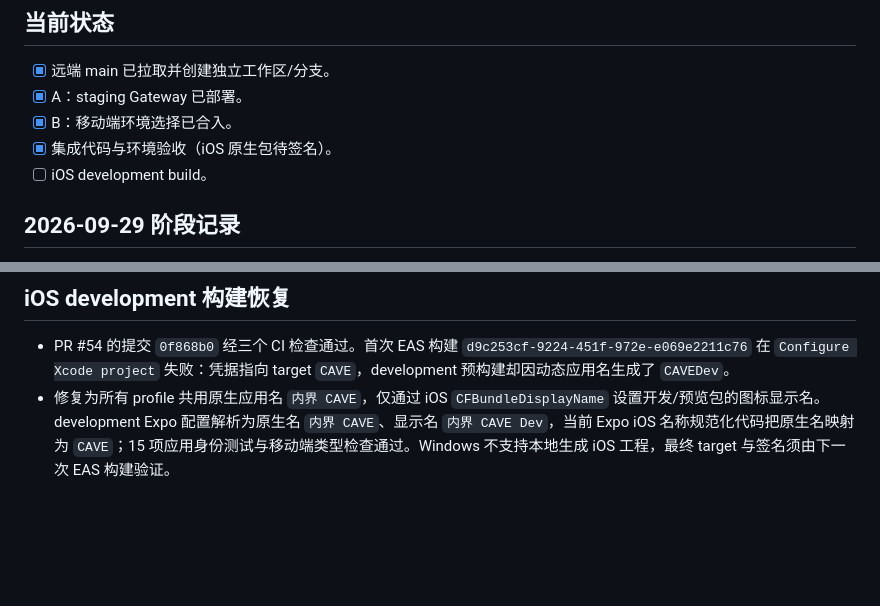
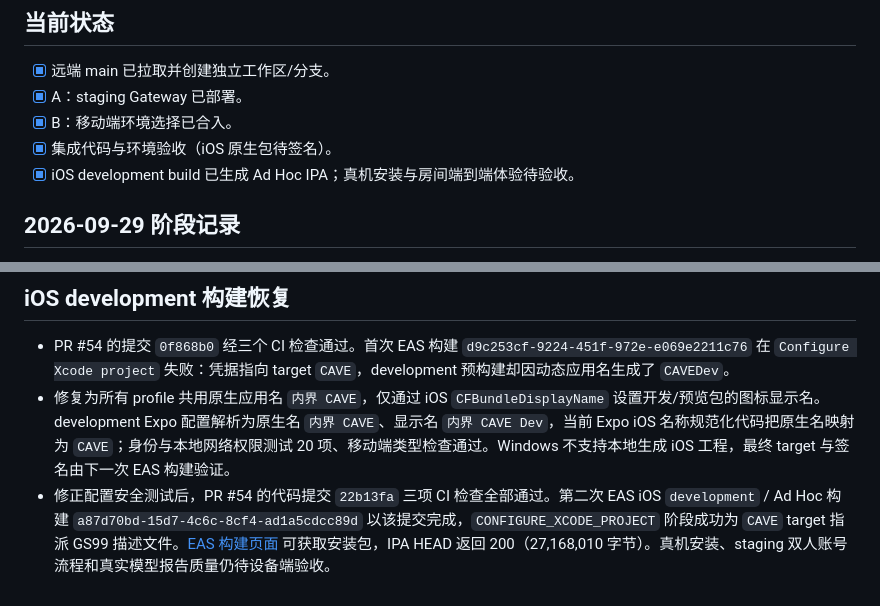
Before and after one commit to CarterWells111/CAVE, a Markdown page: docs/development/staging-mobile-environments-plan.md, 2 parts joined by grey strips. Drawn GitHub-style; blank space fills up the shorter version.

Commit message:
Record successful staging development build

```diff
--- a/docs/development/staging-mobile-environments-plan.md
+++ b/docs/development/staging-mobile-environments-plan.md
@@ -44,7 +44,7 @@
 - [x] A：staging Gateway 已部署。
 - [x] B：移动端环境选择已合入。
 - [x] 集成代码与环境验收（iOS 原生包待签名）。
-- [ ] iOS development build。
+- [x] iOS development build 已生成 Ad Hoc IPA；真机安装与房间端到端体验待验收。
 
 ## 2026-09-29 阶段记录
 
@@ -78,4 +78,5 @@
 ## iOS development 构建恢复
 
 - PR #54 的提交 `0f868b0` 经三个 CI 检查通过。首次 EAS 构建 `d9c253cf-9224-451f-972e-e069e2211c76` 在 `Configure Xcode project` 失败：凭据指向 target `CAVE`，development 预构建却因动态应用名生成了 `CAVEDev`。
-- 修复为所有 profile 共用原生应用名 `内界 CAVE`，仅通过 iOS `CFBundleDisplayName` 设置开发/预览包的图标显示名。development Expo 配置解析为原生名 `内界 CAVE`、显示名 `内界 CAVE Dev`，当前 Expo iOS 名称规范化代码把原生名映射为 `CAVE`；15 项应用身份测试与移动端类型检查通过。Windows 不支持本地生成 iOS 工程，最终 target 与签名须由下一次 EAS 构建验证。
+- 修复为所有 profile 共用原生应用名 `内界 CAVE`，仅通过 iOS `CFBundleDisplayName` 设置开发/预览包的图标显示名。development Expo 配置解析为原生名 `内界 CAVE`、显示名 `内界 CAVE Dev`，当前 Expo iOS 名称规范化代码把原生名映射为 `CAVE`；身份与本地网络权限测试 20 项、移动端类型检查通过。Windows 不支持本地生成 iOS 工程，最终 target 与签名由下一次 EAS 构建验证。
+- 修正配置安全测试后，PR #54 的代码提交 `22b13fa` 三项 CI 检查全部通过。第二次 EAS iOS `development` / Ad Hoc 构建 `a87d70bd-15d7-4c6c-8cf4-ad1a5cdcc89d` 以该提交完成，`CONFIGURE_XCODE_PROJECT` 阶段成功为 `CAVE` target 指派 GS99 描述文件。[EAS 构建页面](https://expo.dev/accounts/carter_wells/projects/cave/builds/a87d70bd-15d7-4c6c-8cf4-ad1a5cdcc89d) 可获取安装包，IPA HEAD 返回 200（27,168,010 字节）。真机安装、staging 双人账号流程和真实模型报告质量仍待设备端验收。
```
